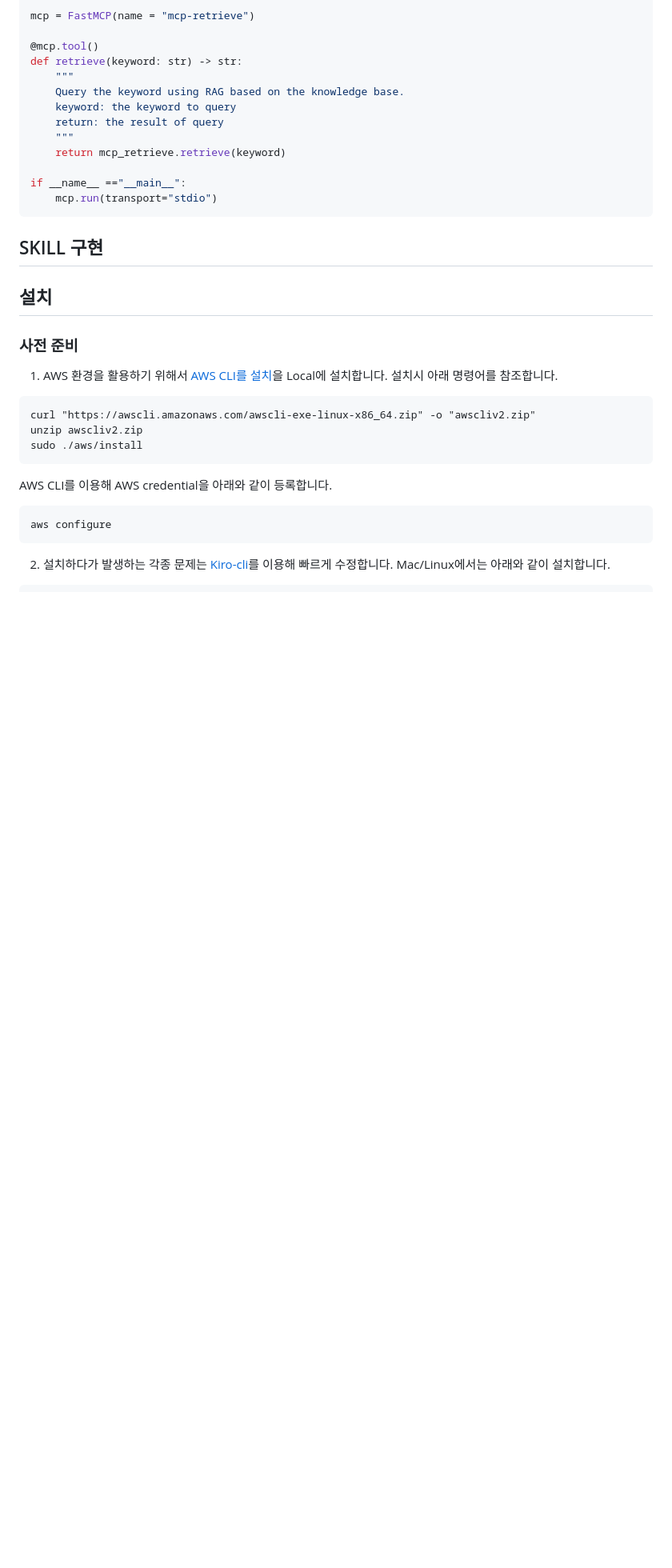
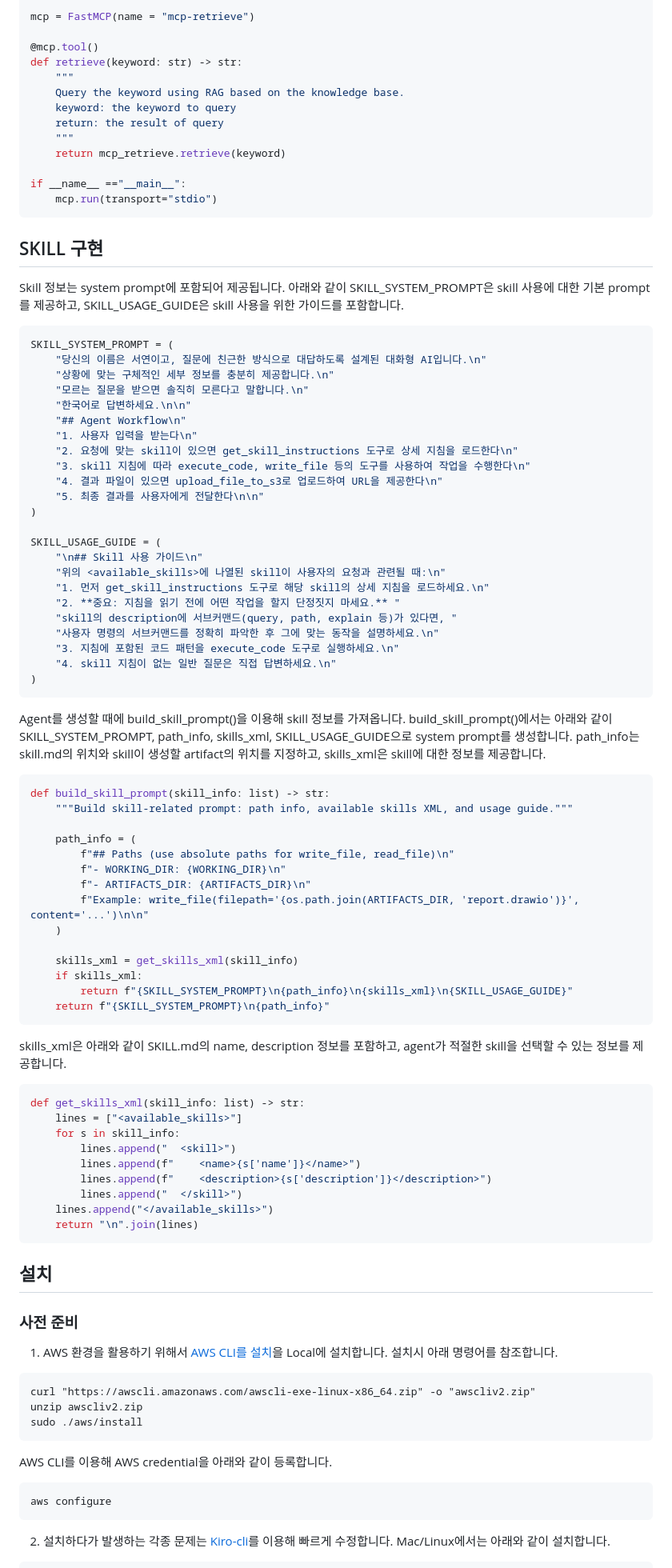
Before and after one commit to kyopark2014/power-agent, a Markdown page: README.md, the part around the change. Shown at 80% size. Drawn GitHub-style; blank space fills up the shorter version.

````diff
--- a/README.md
+++ b/README.md
@@ -123,6 +123,66 @@ if __name__ =="__main__":
 
 ## SKILL 구현
 
+Skill 정보는 system prompt에 포함되어 제공됩니다. 아래와 같이 SKILL_SYSTEM_PROMPT은 skill 사용에 대한 기본 prompt를 제공하고, SKILL_USAGE_GUIDE은 skill 사용을 위한 가이드를 포함합니다.
+
+```python
+SKILL_SYSTEM_PROMPT = (
+    "당신의 이름은 서연이고, 질문에 친근한 방식으로 대답하도록 설계된 대화형 AI입니다.\n"
+    "상황에 맞는 구체적인 세부 정보를 충분히 제공합니다.\n"
+    "모르는 질문을 받으면 솔직히 모른다고 말합니다.\n"
+    "한국어로 답변하세요.\n\n"
+    "## Agent Workflow\n"
+    "1. 사용자 입력을 받는다\n"
+    "2. 요청에 맞는 skill이 있으면 get_skill_instructions 도구로 상세 지침을 로드한다\n"
+    "3. skill 지침에 따라 execute_code, write_file 등의 도구를 사용하여 작업을 수행한다\n"
+    "4. 결과 파일이 있으면 upload_file_to_s3로 업로드하여 URL을 제공한다\n"
+    "5. 최종 결과를 사용자에게 전달한다\n\n"
+)
+
+SKILL_USAGE_GUIDE = (
+    "\n## Skill 사용 가이드\n"
+    "위의 <available_skills>에 나열된 skill이 사용자의 요청과 관련될 때:\n"
+    "1. 먼저 get_skill_instructions 도구로 해당 skill의 상세 지침을 로드하세요.\n"
+    "2. **중요: 지침을 읽기 전에 어떤 작업을 할지 단정짓지 마세요.** "
+    "skill의 description에 서브커맨드(query, path, explain 등)가 있다면, "
+    "사용자 명령의 서브커맨드를 정확히 파악한 후 그에 맞는 동작을 설명하세요.\n"
+    "3. 지침에 포함된 코드 패턴을 execute_code 도구로 실행하세요.\n"
+    "4. skill 지침이 없는 일반 질문은 직접 답변하세요.\n"
+)
+```
+
+Agent를 생성할 때에 build_skill_prompt()을 이용해 skill 정보를 가져옵니다. build_skill_prompt()에서는 아래와 같이 SKILL_SYSTEM_PROMPT, path_info, skills_xml, SKILL_USAGE_GUIDE으로 system prompt를 생성합니다. path_info는 skill.md의 위치와 skill이 생성할 artifact의 위치를 지정하고, skills_xml은 skill에 대한 정보를 제공합니다.
+
+```python
+def build_skill_prompt(skill_info: list) -> str:
+    """Build skill-related prompt: path info, available skills XML, and usage guide."""
+
+    path_info = (
+        f"## Paths (use absolute paths for write_file, read_file)\n"
+        f"- WORKING_DIR: {WORKING_DIR}\n"
+        f"- ARTIFACTS_DIR: {ARTIFACTS_DIR}\n"
+        f"Example: write_file(filepath='{os.path.join(ARTIFACTS_DIR, 'report.drawio')}', content='...')\n\n"
+    )
+
+    skills_xml = get_skills_xml(skill_info)
+    if skills_xml:
+        return f"{SKILL_SYSTEM_PROMPT}\n{path_info}\n{skills_xml}\n{SKILL_USAGE_GUIDE}"
+    return f"{SKILL_SYSTEM_PROMPT}\n{path_info}"
+```
+
+skills_xml은 아래와 같이 SKILL.md의 name, description 정보를 포함하고, agent가 적절한 skill을 선택할 수 있는 정보를 제공합니다.
+
+```python
+def get_skills_xml(skill_info: list) -> str:
+    lines = ["<available_skills>"]
+    for s in skill_info:
+        lines.append("  <skill>")
+        lines.append(f"    <name>{s['name']}</name>")
+        lines.append(f"    <description>{s['description']}</description>")
+        lines.append("  </skill>")
+    lines.append("</available_skills>")
+    return "\n".join(lines)
+```
 
 ## 설치
 
````
